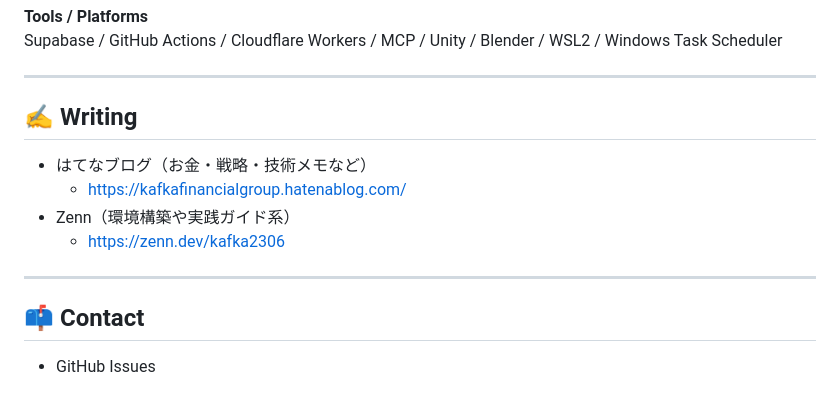
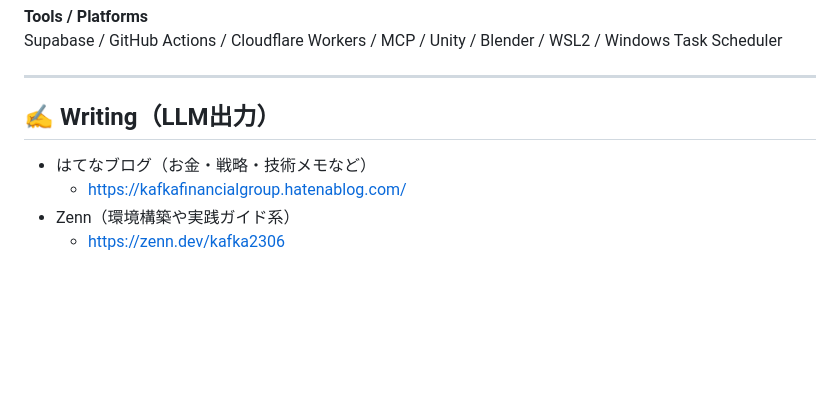
Before and after one commit to KAFKA2306/KAFKA2306, a Markdown page: README.md, the part around the change. GitHub-like rendering; blank space fills up the shorter version.

```diff
--- a/README.md
+++ b/README.md
@@ -157,15 +157,9 @@ Supabase / GitHub Actions / Cloudflare Workers / MCP / Unity / Blender / WSL2 /
 
 ---
 
-## ✍ Writing
+## ✍ Writing（LLM出力）
 
 - はてなブログ（お金・戦略・技術メモなど）
   - https://kafkafinancialgroup.hatenablog.com/
 - Zenn（環境構築や実践ガイド系）
   - https://zenn.dev/kafka2306
-
----
-
-## 📫 Contact
-
-- GitHub Issues
```
